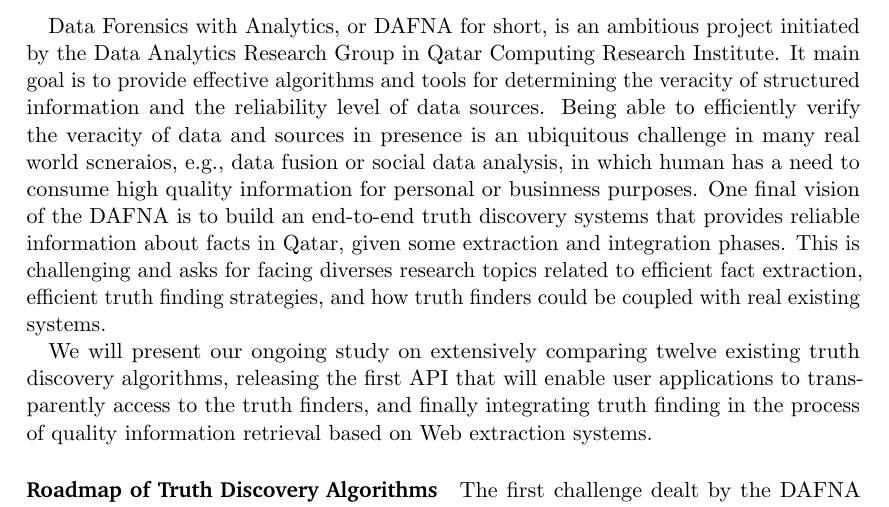
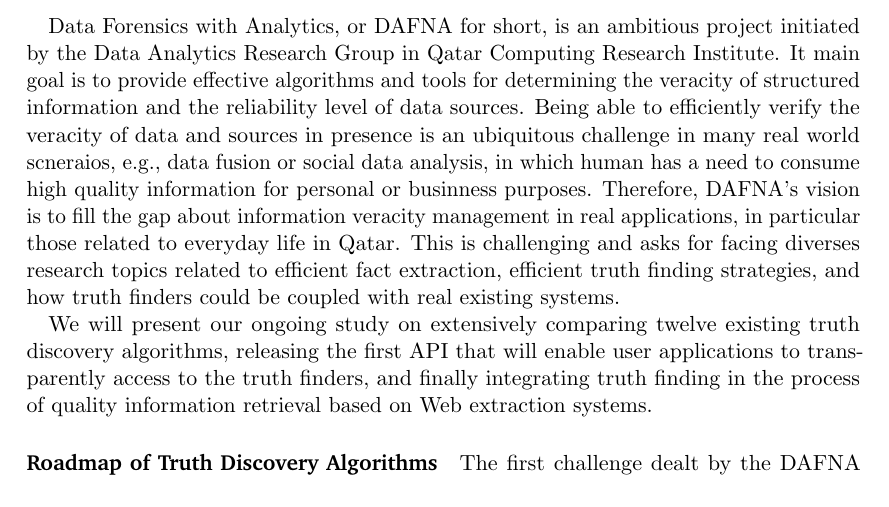
Before and after one commit to baalamine/qf-discoverings, a LaTeX document (ARC16/main.tex): part of the page, cut so that both start at the same text. Compiled offline with pdfLaTeX.

Commit message:
writing proposal for ARC16

```diff
--- a/ARC16/main.tex
+++ b/ARC16/main.tex
@@ -73,9 +73,9 @@
  Data Forensics with Analytics, or DAFNA for short, is an ambitious project initiated by the Data Analytics Research Group in Qatar Computing Research
  Institute. It main goal is to provide effective algorithms and tools for determining the veracity of structured information and the reliability level
  of data sources. Being able to efficiently verify the veracity of data and sources in presence is an ubiquitous challenge in many real world scneraios,
- e.g., data fusion or social data analysis, in which human has a need to consume high quality information for personal or businness purposes. One final
- vision of the DAFNA  is to build an end-to-end truth discovery systems that provides reliable information
- about facts in Qatar, given some extraction and integration phases. This is challenging and asks for facing diverses research topics related to efficient fact
+ e.g., data fusion or social data analysis, in which human has a need to consume high quality information for personal or businness purposes. Therefore,
+ DAFNA's vision is to fill the gap about information veracity management in real applications, in particular those related to everyday life in Qatar.
+ This is challenging and asks for facing diverses research topics related to efficient fact
  extraction, efficient truth finding strategies, and how truth finders could be coupled with real existing systems.
 
 
```
Also changed, not shown: ARC16/main.pdf.
